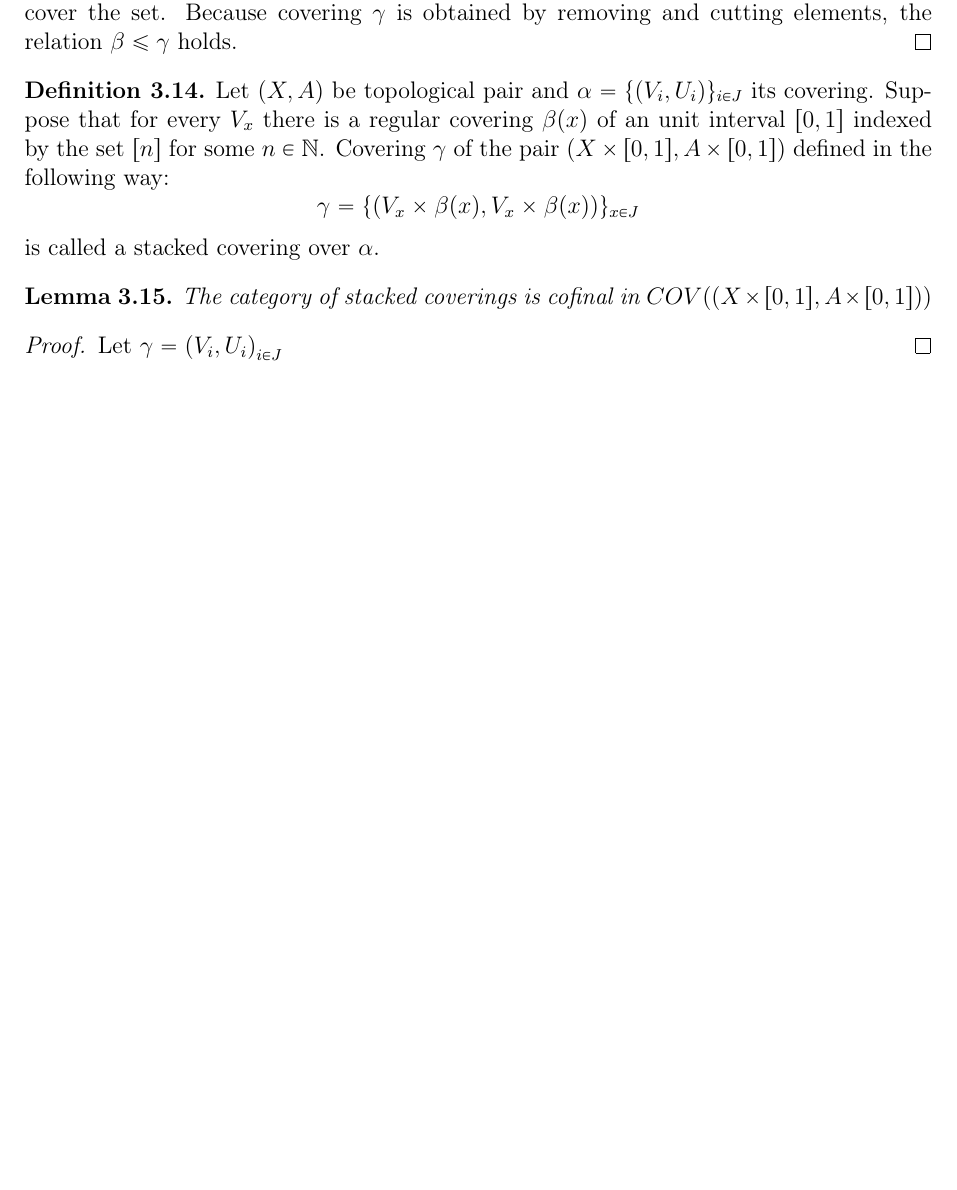
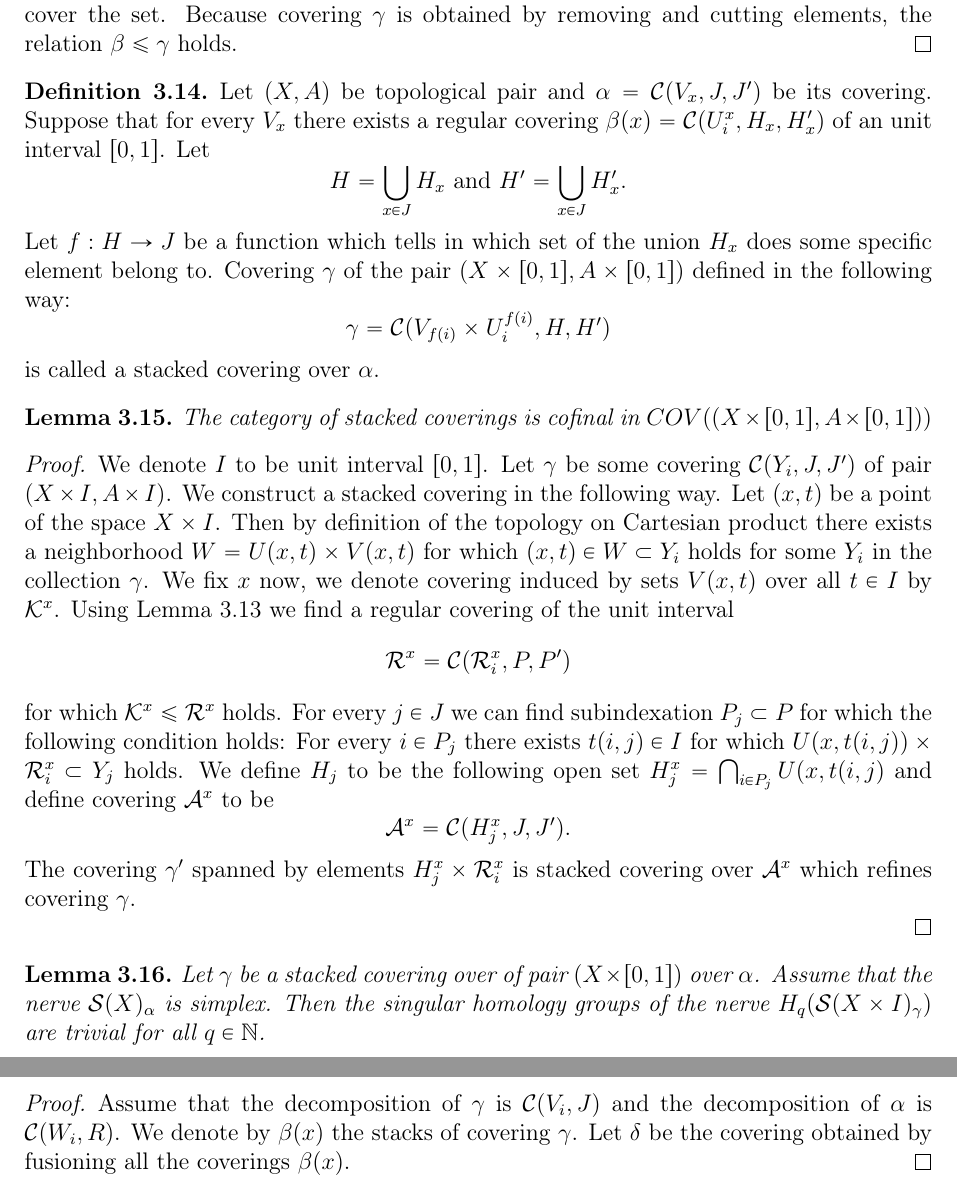
Before and after one commit to elkyur/Gradu, a LaTeX thesis (Gradu/Gradu.tex): part of page 29 of 34 before the commit and two parts of pages 29 and 30 of 35 after it, the two joined at a grey line, cut so that both start at the same text, the shorter picture padded with empty space. Compiled offline with pdfLaTeX; the source files are stored in an older character set and shown here as Unicode.

Commit message:
14.06.2015 lopullinen

```diff
--- a/Gradu/Gradu.tex
+++ b/Gradu/Gradu.tex
@@ -1127,15 +1133,24 @@ Let $\alpha$ be arbitrary covering of $[0,1]$. We modify the covering in the fol
 The condition (1) and (2) are satisfied , because $\gamma$ is trivially indexed covering. Condition (3) is satisfied, because if two open intervals with are not neighbors have non-empty intersection then all the coverings between can be removed and that collection will still cover the set. Because covering $\gamma$ is obtained by removing and cutting elements, the relation $\beta \leq \gamma$ holds.
 \end{proof}
 \begin{maar}
-Let $(X,A)$ be topological pair and $\alpha = \{(V_i,U_i)\}_{i \in J}$ its covering. Suppose that for every $V_x$ there is a regular covering $\beta(x)$ of an unit interval $[0,1]$ indexed by the set $[n]$ for some $n \in \N$. Covering $\gamma$ of the pair $(X \times [0,1], A \times [0,1]) $ defined in the following way:
-$$\gamma = \{(V_x \times \beta(x), V_x \times \beta(x))\}_{x \in J} $$
+Let $(X,A)$ be topological pair and $\alpha = \mathcal{C}(V_x, J, J')$ be its covering. Suppose that for every $V_x$ there exists a regular covering $\beta(x) = \mathcal{C}(U^x_i, H_x, H_x')$ of an unit interval $[0,1]$. Let $$H = \bigcup_{x \in J} H_x \text{ and }H'= \bigcup_{x \in J} H'_x.$$ Let $f:H \rightarrow J$ be a function which tells in which set of the union $H_x$ does some specific element belong to. Covering $\gamma$ of the pair $(X \times [0,1], A \times [0,1]) $ defined in the following way:
+$$\gamma = \mathcal{C}(V_{f(i)} \times U^{f(i)}_i, H, H')  $$
 is called a stacked covering over $\alpha$.
 \end{maar}
 \begin{lem}
 The category of stacked coverings is cofinal in $COV((X \times [0,1], A \times [0,1]))$
 \end{lem}
 \begin{proof}
-Let $\gamma = {(V_i, U_i)}_{i \in J}$
+We denote $I$ to be unit interval $[0,1]$. Let $\gamma$ be some covering $\mathcal{C}(Y_i, J, J')$ of pair $(X \times I, A \times I)$. We construct a stacked covering in the following way. Let $(x,t)$ be a point of the space $X \times I$. Then by definition of the topology on Cartesian product there exists a neighborhood $W = U(x,t) \times V(x,t) $ for which  $(x,t) \in W \subset Y_i $ holds for some $Y_i$ in the collection $\gamma$. We fix $x$ now, we denote covering induced by sets $V(x,t)$ over all $t \in I$ by $\mathcal{K}^x$. Using Lemma \ref{regularcoveringscofinal} we find a regular covering of the unit interval  $$\mathcal{R}^x = \mathcal{C}(\mathcal{R}^x_i ,P, P')$$ for which $\mathcal{K}^x \leq \mathcal{R}^x$ holds. For every $j \in J$ we can find subindexation $P_j \subset P$ for which the following condition holds: For every $i \in P_j$ there exists $t(i,j) \in I$ for which $U(x,t(i,j)) \times \mathcal{R}^x_i \subset Y_j$ holds. We define $H_j$ to be the following open set $H^x_j = \bigcap_{i \in P_j} U(x,t(i,j) $ and define covering $\mathcal{A}^x$ to be $$\mathcal{A}^x = \mathcal{C}(H^x_j, J, J'). $$
+The covering $\gamma'$ spanned by elements $H^x_j \times \mathcal{R}^x_i$ is stacked covering over $\mathcal{A}^x$ which refines covering $\gamma$.
+
+\end{proof}
+
+\begin{lem}
+Let $\gamma$ be a stacked covering over of pair $(X \times [0,1])$ over $\alpha$. Assume that the nerve $\mathcal{S}(X)_{\alpha}$ is simplex. Then the singular homology groups of the nerve $H_{q}(\mathcal{S}(X \times I)_{\gamma})$ are trivial for all $q \in \N$.
+\end{lem}
+\begin{proof}
+Assume that the decomposition of $\gamma$ is $\mathcal{C}(V_i, J)$ and the decomposition of $\alpha$ is $\mathcal{C}(W_i, R)$. We denote by $\beta(x)$ the stacks of covering $\gamma$. Let $\delta$ be the covering obtained by fusioning all the coverings $\beta(x)$.
 \end{proof}
 
 \chapter{Applications}
```
Also changed, not shown: Gradu/Gradu.pdf, Gradu/Gradu.tex (8 more changed lines), 4 other files.
